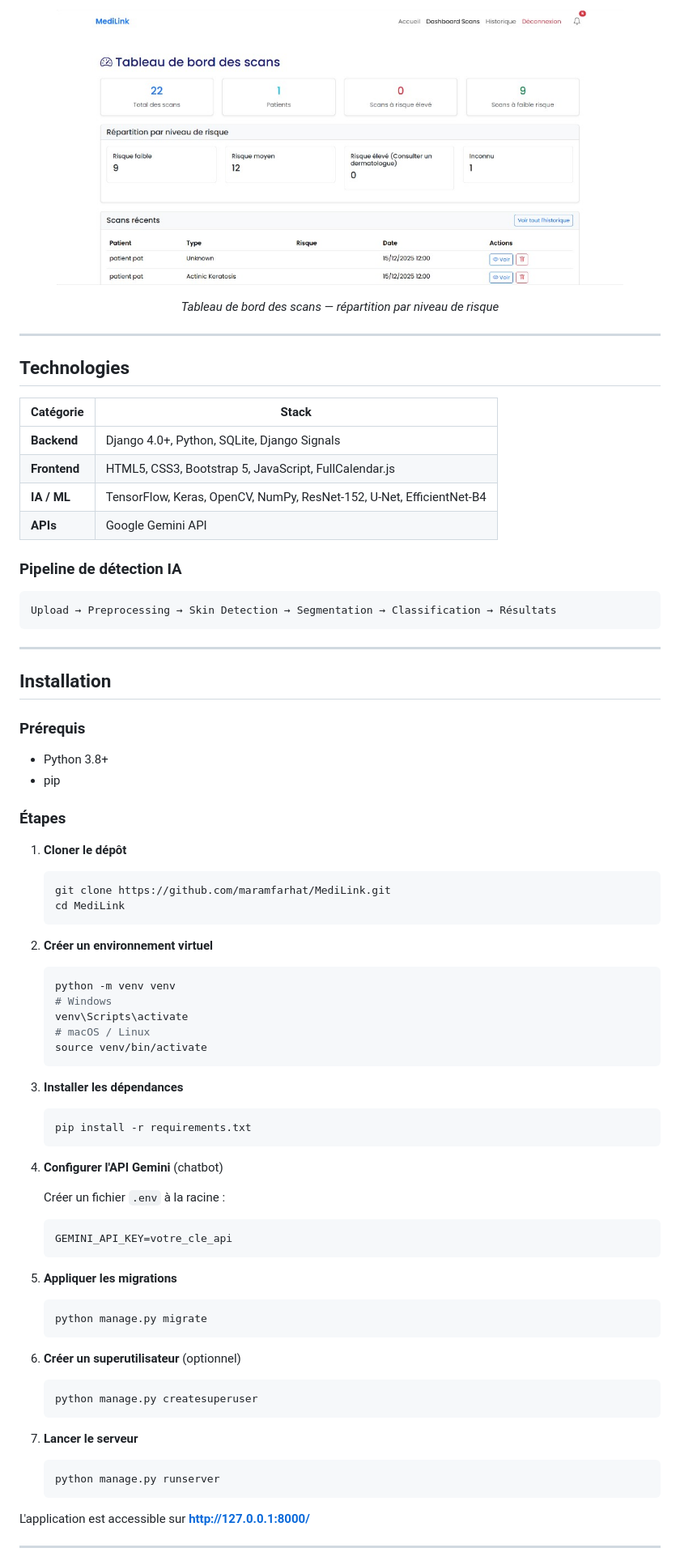
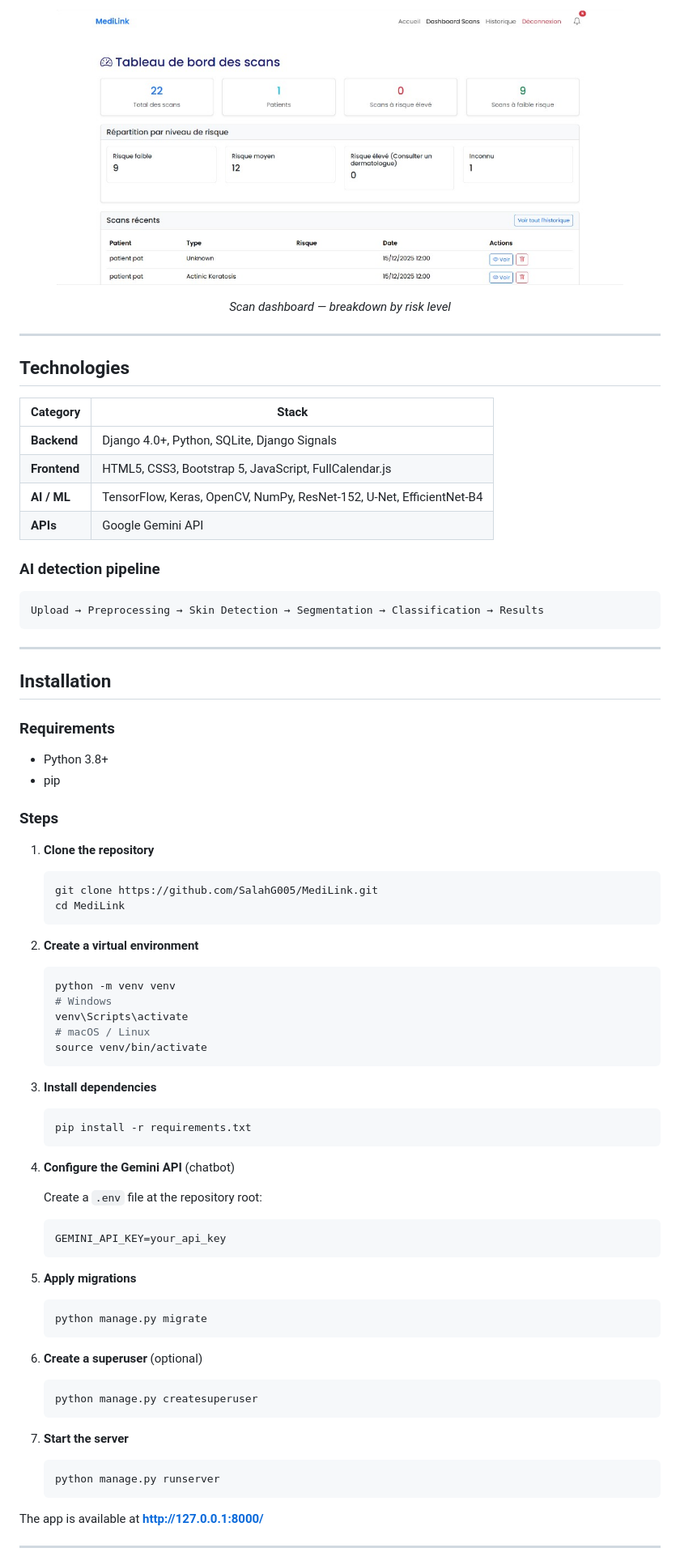
Before and after one commit to SalahG005/MediLink, a Markdown page: README.md, the part around one of its changes. Shown at 81% size. GitHub-like rendering.

````diff
--- a/README.md
+++ b/README.md
@@ -74,42 +74,42 @@ Validation des médecins, statistiques globales et supervision des scans.
 </p>
-<p align="center"><em>Tableau de bord des scans — répartition par niveau de risque</em></p>
+<p align="center"><em>Scan dashboard — breakdown by risk level</em></p>
 
 ---
 
 ## Technologies
 
-| Catégorie | Stack |
+| Category | Stack |
 |-----------|-------|
 | **Backend** | Django 4.0+, Python, SQLite, Django Signals |
 | **Frontend** | HTML5, CSS3, Bootstrap 5, JavaScript, FullCalendar.js |
-| **IA / ML** | TensorFlow, Keras, OpenCV, NumPy, ResNet-152, U-Net, EfficientNet-B4 |
+| **AI / ML** | TensorFlow, Keras, OpenCV, NumPy, ResNet-152, U-Net, EfficientNet-B4 |
 | **APIs** | Google Gemini API |
 
-### Pipeline de détection IA
+### AI detection pipeline
 
 ```text
-Upload → Preprocessing → Skin Detection → Segmentation → Classification → Résultats
+Upload → Preprocessing → Skin Detection → Segmentation → Classification → Results
 ```
 
 ---
 
 ## Installation
 
-### Prérequis
+### Requirements
 
 - Python 3.8+
 - pip
 
-### Étapes
+### Steps
 
-1. **Cloner le dépôt**
+1. **Clone the repository**
 
    ```bash
-   git clone https://github.com/maramfarhat/MediLink.git
+   git clone https://github.com/SalahG005/MediLink.git
    cd MediLink
    ```
 
-2. **Créer un environnement virtuel**
+2. **Create a virtual environment**
 
    ```bash
    python -m venv venv
@@ -119,39 +119,39 @@ Upload → Preprocessing → Skin Detection → Segmentation → Classification
    source venv/bin/activate
    ```
 
-3. **Installer les dépendances**
+3. **Install dependencies**
 
    ```bash
    pip install -r requirements.txt
    ```
 
-4. **Configurer l'API Gemini** (chatbot)
+4. **Configure the Gemini API** (chatbot)
 
-   Créer un fichier `.env` à la racine :
+   Create a `.env` file at the repository root:
 
    ```env
-   GEMINI_API_KEY=votre_cle_api
+   GEMINI_API_KEY=your_api_key
    ```
 
-5. **Appliquer les migrations**
+5. **Apply migrations**
 
    ```bash
    python manage.py migrate
    ```
 
-6. **Créer un superutilisateur** (optionnel)
+6. **Create a superuser** (optional)
 
    ```bash
    python manage.py createsuperuser
    ```
 
-7. **Lancer le serveur**
+7. **Start the server**
 
    ```bash
    python manage.py runserver
    ```
 
-L'application est accessible sur **http://127.0.0.1:8000/**
+The app is available at **http://127.0.0.1:8000/**
 
 ---
 
````
Also changed, not shown: other parts of README.md (+59 -59 lines).
